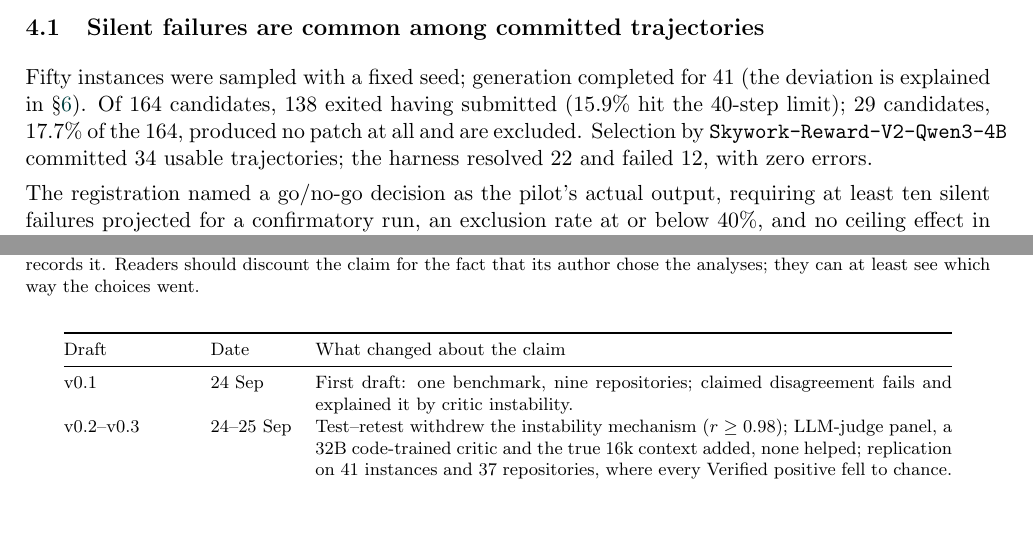
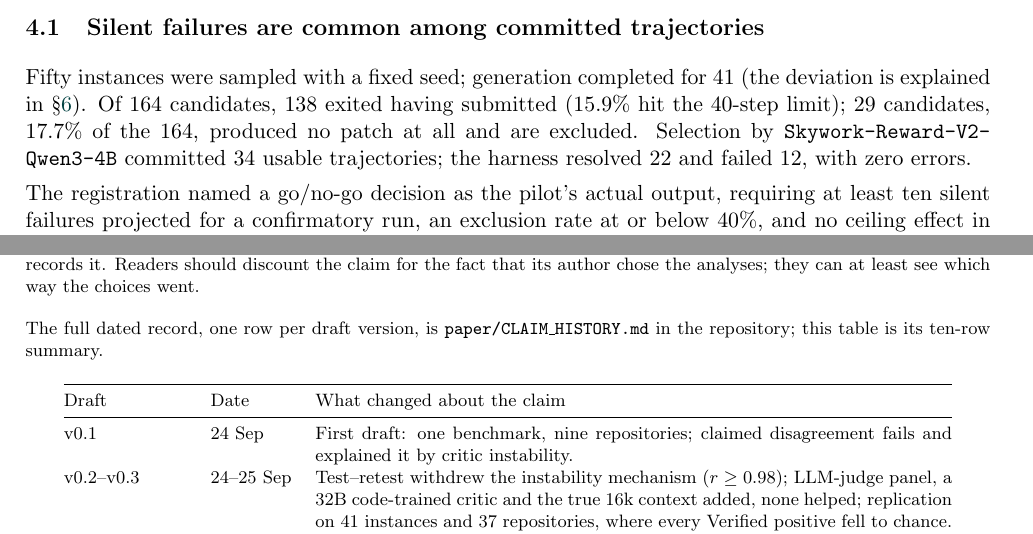
Before and after one commit to morantejr/silentfail-bench, a LaTeX paper (paper/frontier_main.tex): two parts of pages 6 and 33 of 35, joined at a grey line, cut so that both start at the same text, the shorter picture padded with empty space. Compiled offline with pdfLaTeX.

Commit message:
Long paper: changelog table no longer runs through the page-33 footer; CLAIM_HISTORY pointer restored; overfull line fixed
A margin audit of the three PDFs sent to the mentor found the ten-row claim-change
longtable on page 33 of main.pdf printed through the page number to 0.03 in from the
paper's edge. The cause was a leftover \enlargethispage{8\baselineskip} from when the
table was a one-page tabularx; longtable already breaks across pages, and the
enlargement pushed eight extra lines past the footer. Removed.

The same line's trailing % had swallowed the sentence that points readers to
paper/CLAIM_HISTORY.md as the full dated record, so it never reached the PDF since
aa0b289. Restored as text.

Page 5: the 8.4pt overfull box on the selector's model name gets an \allowbreak.
Both builds now have zero overfull boxes; 35 pages each; ink margins >= 0.90 in on
every page (page numbers at 0.45 in). Checker ALL CONSISTENT. The nine-page cut,
the symposium abstract and the AGENTVERIFY version were measured and are unchanged.

Co-Authored-By: Claude Fable 5.1 <noreply@anthropic.com>

```diff
--- a/paper/frontier_main.tex
+++ b/paper/frontier_main.tex
@@ -93,7 +93,7 @@ The rule we adopted: a rate of exactly 0\% or 100\%, or a statistic that cannot
 \begin{figure}[t]\centering\includegraphics[width=\linewidth]{figures/fig_pilot.pdf}
 \caption{\textbf{Where the sample goes, and why it is small.} Top left: best-of-4 with a true reward-model critic genuinely selected (chosen index spread across all four slots; an earlier LLM-judge critic had collapsed to index 0). Top right: from 164 candidates to 12 silent failures. Bottom left: per-repository failure rates, 9 repositories, ICC 0.18. Bottom right: effective sample size on SWE-bench Verified as a function of repository ICC; the public estimate from six leaderboard submissions is 0.033--0.053.}\label{fig:pilot}\end{figure}
 
-Fifty instances were sampled with a fixed seed; generation completed for 41 (the deviation is explained in \S\ref{sec:limits}). Of 164 candidates, 138 exited having submitted (15.9\% hit the 40-step limit); 29 candidates, 17.7\% of the 164, produced no patch at all and are excluded. Selection by \texttt{Skywork-Reward-V2-Qwen3-4B} committed 34 usable trajectories; the harness resolved 22 and failed 12, with zero errors.
+Fifty instances were sampled with a fixed seed; generation completed for 41 (the deviation is explained in \S\ref{sec:limits}). Of 164 candidates, 138 exited having submitted (15.9\% hit the 40-step limit); 29 candidates, 17.7\% of the 164, produced no patch at all and are excluded. Selection by \texttt{Skywork-Reward-V2-\allowbreak Qwen3-4B} committed 34 usable trajectories; the harness resolved 22 and failed 12, with zero errors.
 
 The registration named a go/no-go decision as the pilot's actual output, requiring at least ten silent failures projected for a confirmatory run, an exclusion rate at or below 40\%, and no ceiling effect in the selector's held-out score. It resolved \textbf{GO} with no binding reason: 146 silent failures projected at 500 instances, a 17.7\% exclusion rate, and the headroom check not applicable for want of ten held-out positives. That decision is what licensed the replication. \textbf{35.3\% [21.5, 52.1] of committed, agent-declared-complete trajectories were silent failures} on Verified, and 45.5\% on Multilingual (\S\ref{sec:replication}). On HumanEval+ the same pipeline yielded 8\% at any selection pressure; SWE-bench supplies the phenomenon in quantity. Selection was real (Fig.~\ref{fig:pilot}, top left), and $\mathrm{corr}(c,u)=0.11$, so $u$ was near-orthogonal to $c$ --- the precondition the design wants. Whether selection \emph{concentrated} failure --- whether the committed candidate fails more often than one the critic did not pick --- is a separate question that a committed-only sample cannot answer; Amendment 4f, pre-registered before grading, answers it with two named predictions: one unselected candidate per instance was graded on both benchmarks (31 and 71 paired rows). \textbf{F-P1}, that selection concentrates failure, \emph{failed on both}. \textbf{F-P2}, that the selector sees more on the random arm than on the committed one by more than 0.10, \emph{passed on Verified and failed on Multilingual}; the asymmetry below is therefore a registered prediction that replicated on neither benchmark as a pair, and we report it as one result on one benchmark rather than as a general effect. \textbf{The committed candidate failed no more often than one the critic passed over}: $-3$ points on Verified [$-21$, $0$] and $-4$ on Multilingual [$-11$, $+3$]. With this selector, best-of-4 did not concentrate failure, and we claim a failure \emph{rate}, not concentration. \textbf{F-P3} registered no prediction and required only that disagreement on the random arm be reported: it is $\mathrm{AUROC}(u) = 0.367$ on Verified and 0.51 on Multilingual. Both sit at or below chance, so the range-restriction reading F-P3 describes --- disagreement working on an unselected pool while failing on the committed one --- is not available: there is no signal on the random arm either. The control also measures the selection-conditional gap directly. On Verified the selector's own score ranks failures among the candidates it did \emph{not} pick at 0.81 [0.74, 1.00], but among the ones it committed at 0.61 on the same instances: selection consumed the critic's own signal, which is the premise of the design. On Multilingual the critic has no signal in either arm (0.43 unselected, 0.51 committed), so there was nothing for selection to remove. Panel disagreement on the unselected arm is 0.37 and 0.51 --- no better off-selection than on (Fig.~\ref{fig:control}).
 \begin{figure}[t]\centering\includegraphics[width=\linewidth]{figures/fig_control.pdf}
@@ -361,7 +361,7 @@ The analysis was pre-registered; the write-up was not, and a negative result is
 Two features of it are worth stating, because they are the reason we offer it. The direction of travel is monotone: every revision narrowed the claim, weakened a number, or withdrew one, and none strengthened one. And the two corrections that mattered most were self-inflicted rather than requested. The mechanism announced in v0.1 was refuted by our own test--retest data in v0.2, before any reviewer saw it. The single-estimator bound reported in v0.5 was replaced in v0.6 by four estimators because we could not defend relying on one, and that decision is what made the Amendment 5 anomaly visible two days later, where a single estimator would have reversed the paper's conclusion. We first attributed that anomaly to the estimator; a later audit found the real cause was a defect in the population, and the entry for v0.9.3 records it. Readers should discount the claim for the fact that its author chose the analyses; they can at least see which way the choices went.
 
 \medskip
-\enlargethispage{8\baselineskip}% history table is intentionally long; keep it on one page without an overfull vbox The full dated record, one row per draft version, is \texttt{paper/CLAIM\_HISTORY.md} in the repository; this table is its ten-row summary.
+The full dated record, one row per draft version, is \texttt{paper/CLAIM\_HISTORY.md} in the repository; this table is its ten-row summary.
 \begin{longtable}{@{}llp{0.66\linewidth}@{}}\toprule
 Draft & Date & What changed about the claim \\\midrule
 v0.1 & 24 Sep & First draft: one benchmark, nine repositories; claimed disagreement fails and explained it by critic instability. \\
```
Also changed, not shown: paper/main.tex (+2 -2 lines), paper/frontier_main.pdf, paper/main.pdf.
